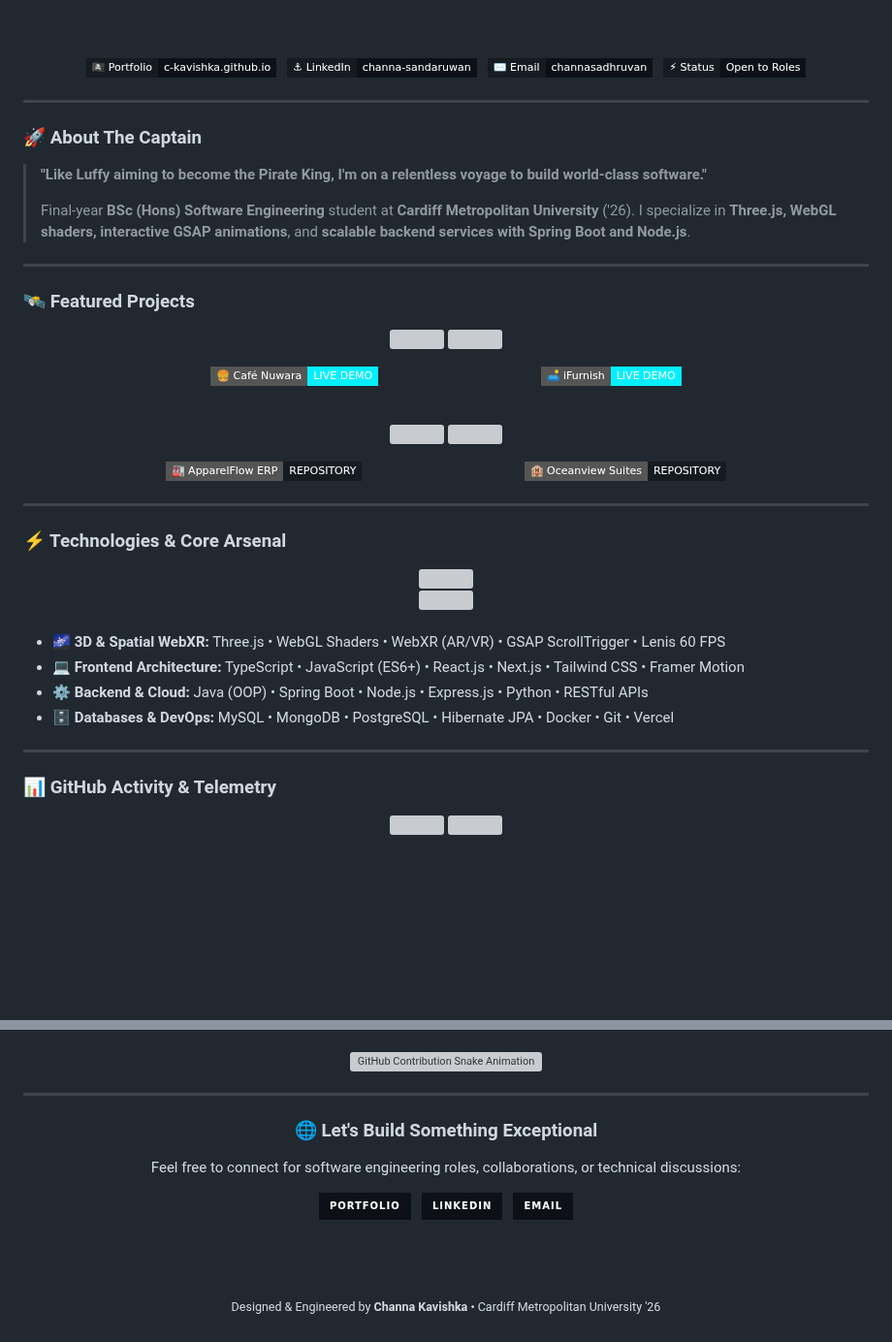
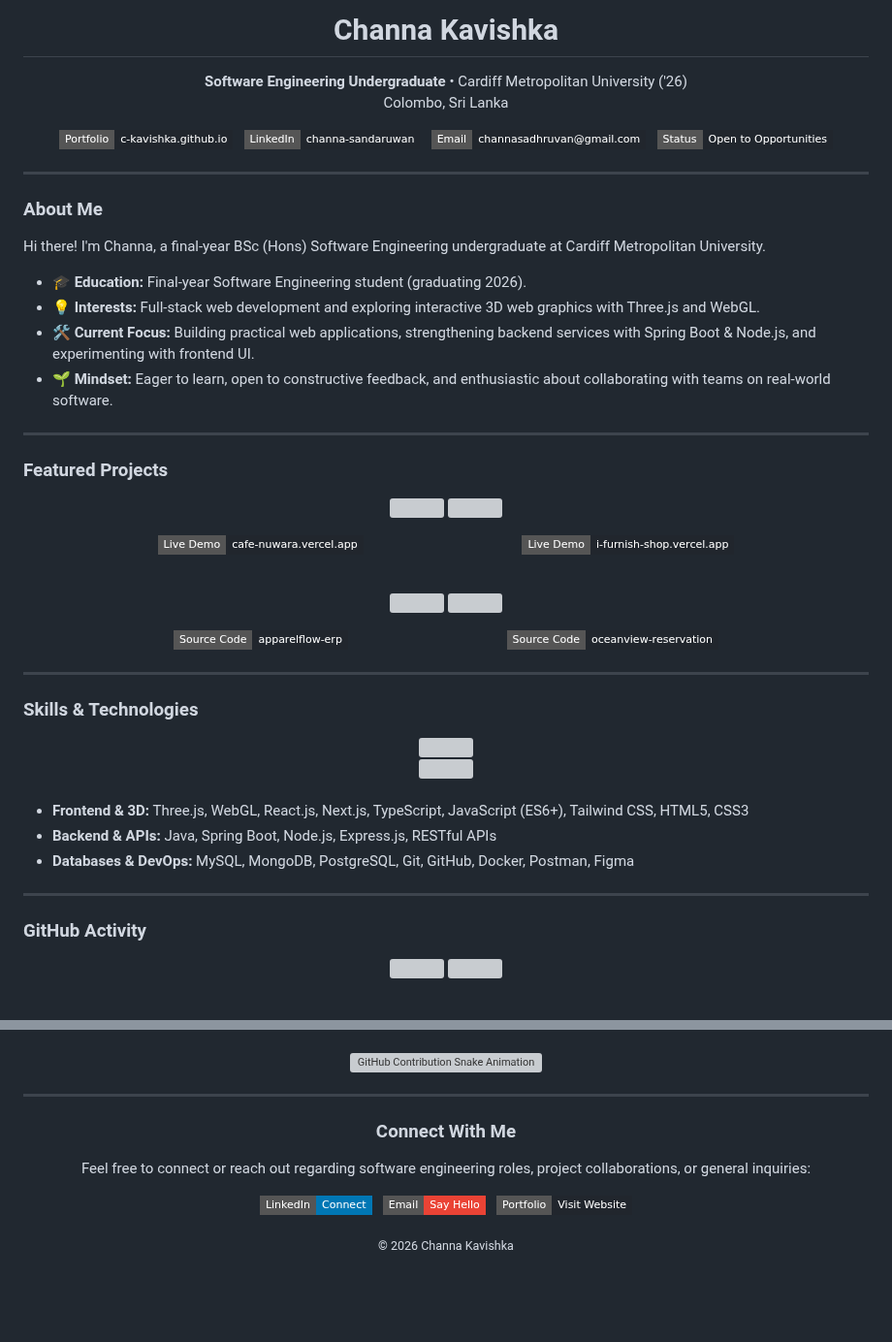
Before and after one commit to C-KAVISHKA/C-KAVISHKA, a Markdown page: README.md, 2 parts joined by grey strips. Shown at 97% size. Rendered like a GitHub page; badges without logos; blank space fills up the shorter version; grey boxes are pictures that could not be loaded.

Commit message:
feat: serene twilight ocean banner with humble, genuine developer profile

```diff
--- a/README.md
+++ b/README.md
@@ -7,36 +5,44 @@
 
 <br/><br/>
 
-<!-- ══════════════════ CLEAN ELEGANT SOCIAL BAR ══════════════════ -->
+# Channa Kavishka
+<p>
+  <strong>Software Engineering Undergraduate</strong> &bull; Cardiff Metropolitan University ('26)<br/>
+  Colombo, Sri Lanka
+</p>
+
 <p align="center">
   <a href="https://c-kavishka.github.io">
-    <img src="https://img.shields.io/badge/🏴‍☠️_Portfolio-c--kavishka.github.io-0d1117?style=flat-square&logo=googlechrome&logoColor=FFD700&labelColor=161b22" />
+    <img src="https://img.shields.io/badge/Portfolio-c--kavishka.github.io-21262d?style=flat-square&logo=googlechrome&logoColor=58a6ff" />
   </a>
   &nbsp;
   <a href="https://linkedin.com/in/channa-sandaruwan">
-    <img src="https://img.shields.io/badge/⚓_LinkedIn-channa--sandaruwan-0d1117?style=flat-square&logo=linkedin&logoColor=0077b5&labelColor=161b22" />
+    <img src="https://img.shields.io/badge/LinkedIn-channa--sandaruwan-21262d?style=flat-square&logo=linkedin&logoColor=0077b5" />
   </a>
   &nbsp;
   <a href="mailto:channasadhruvan@gmail.com">
-    <img src="https://img.shields.io/badge/✉️_Email-channasadhruvan-0d1117?style=flat-square&logo=gmail&logoColor=ea4335&labelColor=161b22" />
+    <img src="https://img.shields.io/badge/Email-channasadhruvan%40gmail.com-21262d?style=flat-square&logo=gmail&logoColor=ea4335" />
   </a>
   &nbsp;
-  <img src="https://img.shields.io/badge/⚡_Status-Open_to_Roles-0d1117?style=flat-square&logo=statuspage&logoColor=00ff88&labelColor=161b22" />
+  <img src="https://img.shields.io/badge/Status-Open_to_Opportunities-21262d?style=flat-square&logo=statuspage&logoColor=3fb950" />
 </p>
 
 </div>
 
 ---
 
-### 🚀 About The Captain
+### About Me
 
-> **"Like Luffy aiming to become the Pirate King, I'm on a relentless voyage to build world-class software."**
->
-> Final-year **BSc (Hons) Software Engineering** student at **Cardiff Metropolitan University** ('26). I specialize in **Three.js, WebGL shaders, interactive GSAP animations**, and **scalable backend services with Spring Boot and Node.js**.
+Hi there! I'm Channa, a final-year BSc (Hons) Software Engineering undergraduate at Cardiff Metropolitan University.
+
+- 🎓 **Education:** Final-year Software Engineering student (graduating 2026).
+- 💡 **Interests:** Full-stack web development and exploring interactive 3D web graphics with Three.js and WebGL.
+- 🛠️ **Current Focus:** Building practical web applications, strengthening backend services with Spring Boot & Node.js, and experimenting with frontend UI.
+- 🌱 **Mindset:** Eager to learn, open to constructive feedback, and enthusiastic about collaborating with teams on real-world software.
 
 ---
 
-### 🛰️ Featured Projects
+### Featured Projects
 
 <div align="center">
 
@@ -51,11 +57,11 @@
 
 <p align="center">
   <a href="https://cafe-nuwara.vercel.app">
-    <img src="https://img.shields.io/badge/🍔_Café_Nuwara-LIVE_DEMO-00f0ff?style=flat-square&logo=vercel&logoColor=black" />
+    <img src="https://img.shields.io/badge/Live_Demo-cafe--nuwara.vercel.app-21262d?style=flat-square&logo=vercel&logoColor=58a6ff" />
   </a>
-  &nbsp;&nbsp;&nbsp;&nbsp;&nbsp;&nbsp;&nbsp;&nbsp;&nbsp;&nbsp;&nbsp;&nbsp;&nbsp;&nbsp;&nbsp;&nbsp;&nbsp;&nbsp;&nbsp;&nbsp;&nbsp;&nbsp;&nbsp;&nbsp;&nbsp;&nbsp;&nbsp;&nbsp;&nbsp;&nbsp;&nbsp;&nbsp;&nbsp;&nbsp;&nbsp;&nbsp;&nbsp;&nbsp;&nbsp;&nbsp;&nbsp;&nbsp;&nbsp;
+  &nbsp;&nbsp;&nbsp;&nbsp;&nbsp;&nbsp;&nbsp;&nbsp;&nbsp;&nbsp;&nbsp;&nbsp;&nbsp;&nbsp;&nbsp;&nbsp;&nbsp;&nbsp;&nbsp;&nbsp;&nbsp;&nbsp;&nbsp;&nbsp;&nbsp;&nbsp;&nbsp;&nbsp;&nbsp;&nbsp;&nbsp;&nbsp;&nbsp;&nbsp;&nbsp;&nbsp;&nbsp;&nbsp;&nbsp;&nbsp;&nbsp;&nbsp;
   <a href="https://i-furnish-shop.vercel.app/">
-    <img src="https://img.shields.io/badge/🛋️_iFurnish-LIVE_DEMO-00f0ff?style=flat-square&logo=vercel&logoColor=black" />
+    <img src="https://img.shields.io/badge/Live_Demo-i--furnish--shop.vercel.app-21262d?style=flat-square&logo=vercel&logoColor=58a6ff" />
   </a>
 </p>
 
@@ -72,11 +78,11 @@
 
 <p align="center">
   <a href="https://github.com/C-KAVISHKA/apparelflow-erp">
-    <img src="https://img.shields.io/badge/🏭_ApparelFlow_ERP-REPOSITORY-161b22?style=flat-square&logo=github&logoColor=white" />
+    <img src="https://img.shields.io/badge/Source_Code-apparelflow--erp-21262d?style=flat-square&logo=github&logoColor=c9d1d9" />
   </a>
-  &nbsp;&nbsp;&nbsp;&nbsp;&nbsp;&nbsp;&nbsp;&nbsp;&nbsp;&nbsp;&nbsp;&nbsp;&nbsp;&nbsp;&nbsp;&nbsp;&nbsp;&nbsp;&nbsp;&nbsp;&nbsp;&nbsp;&nbsp;&nbsp;&nbsp;&nbsp;&nbsp;&nbsp;&nbsp;&nbsp;&nbsp;&nbsp;&nbsp;&nbsp;&nbsp;&nbsp;&nbsp;&nbsp;&nbsp;&nbsp;&nbsp;&nbsp;&nbsp;
+  &nbsp;&nbsp;&nbsp;&nbsp;&nbsp;&nbsp;&nbsp;&nbsp;&nbsp;&nbsp;&nbsp;&nbsp;&nbsp;&nbsp;&nbsp;&nbsp;&nbsp;&nbsp;&nbsp;&nbsp;&nbsp;&nbsp;&nbsp;&nbsp;&nbsp;&nbsp;&nbsp;&nbsp;&nbsp;&nbsp;&nbsp;&nbsp;&nbsp;&nbsp;&nbsp;&nbsp;&nbsp;&nbsp;&nbsp;&nbsp;&nbsp;&nbsp;
   <a href="https://github.com/C-KAVISHKA/oceanview-reservation-system">
-    <img src="https://img.shields.io/badge/🏨_Oceanview_Suites-REPOSITORY-161b22?style=flat-square&logo=github&logoColor=white" />
+    <img src="https://img.shields.io/badge/Source_Code-oceanview--reservation-21262d?style=flat-square&logo=github&logoColor=c9d1d9" />
   </a>
 </p>
 
@@ -84,7 +90,7 @@
 
 ---
 
-### ⚡ Technologies & Core Arsenal
+### Skills & Technologies
 
 <div align="center">
 
@@ -96,14 +102,13 @@
 
 <br/>
 
-* 🌌 **3D & Spatial WebXR:** Three.js • WebGL Shaders • WebXR (AR/VR) • GSAP ScrollTrigger • Lenis 60 FPS
-* 💻 **Frontend Architecture:** TypeScript • JavaScript (ES6+) • React.js • Next.js • Tailwind CSS • Framer Motion
-* ⚙️ **Backend & Cloud:** Java (OOP) • Spring Boot • Node.js • Express.js • Python • RESTful APIs
-* 🗄️ **Databases & DevOps:** MySQL • MongoDB • PostgreSQL • Hibernate JPA • Docker • Git • Vercel
+- **Frontend & 3D:** Three.js, WebGL, React.js, Next.js, TypeScript, JavaScript (ES6+), Tailwind CSS, HTML5, CSS3
+- **Backend & APIs:** Java, Spring Boot, Node.js, Express.js, RESTful APIs
+- **Databases & DevOps:** MySQL, MongoDB, PostgreSQL, Git, GitHub, Docker, Postman, Figma
 
 ---
 
-### 📊 GitHub Activity & Telemetry
+### GitHub Activity
 
 <div align="center">
 
@@ -125,18 +129,24 @@
 
 <div align="center">
 
-### 🌐 Let's Build Something Exceptional
+### Connect With Me
 
-Feel free to connect for software engineering roles, collaborations, or technical discussions:
+Feel free to connect or reach out regarding software engineering roles, project collaborations, or general inquiries:
 
-[![Portfolio](https://img.shields.io/badge/Portfolio-0d1117?style=for-the-badge&logo=googlechrome&logoColor=FFD700&labelColor=161b22)](https://c-kavishka.github.io)
-&nbsp;
-[![LinkedIn](https://img.shields.io/badge/LinkedIn-0d1117?style=for-the-badge&logo=linkedin&logoColor=0077b5&labelColor=161b22)](https://linkedin.com/in/channa-sandaruwan)
-&nbsp;
-[![Email](https://img.shields.io/badge/Email-0d1117?style=for-the-badge&logo=gmail&logoColor=ea4335&labelColor=161b22)](mailto:channasadhruvan@gmail.com)
+<p align="center">
+  <a href="https://linkedin.com/in/channa-sandaruwan">
+    <img src="https://img.shields.io/badge/LinkedIn-Connect-0077b5?style=flat-square&logo=linkedin&logoColor=white" />
+  </a>
+  &nbsp;
+  <a href="mailto:channasadhruvan@gmail.com">
+    <img src="https://img.shields.io/badge/Email-Say_Hello-ea4335?style=flat-square&logo=gmail&logoColor=white" />
+  </a>
+  &nbsp;
+  <a href="https://c-kavishka.github.io">
+    <img src="https://img.shields.io/badge/Portfolio-Visit_Website-21262d?style=flat-square&logo=googlechrome&logoColor=58a6ff" />
+  </a>
+</p>
 
-<br/><br/>
-
-<sub>Designed & Engineered by **Channa Kavishka** • Cardiff Metropolitan University '26</sub>
+<sub>© 2026 Channa Kavishka</sub>
 
 </div>
```
Also changed, not shown: other parts of README.md (+9 -12 lines), assets/banner.jpg (added).
